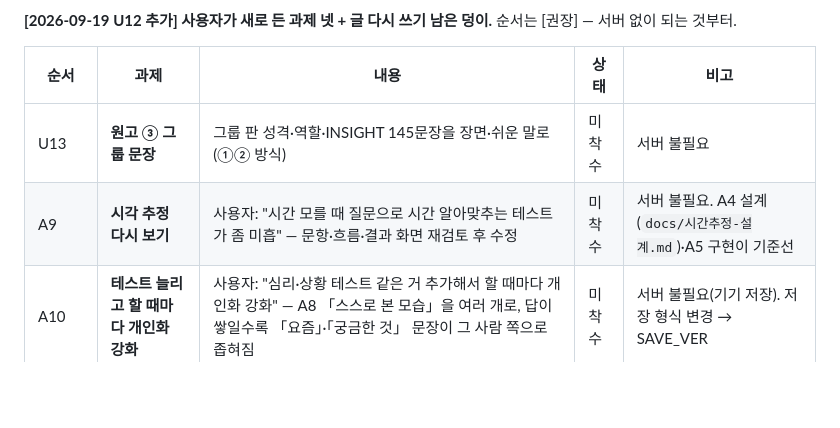
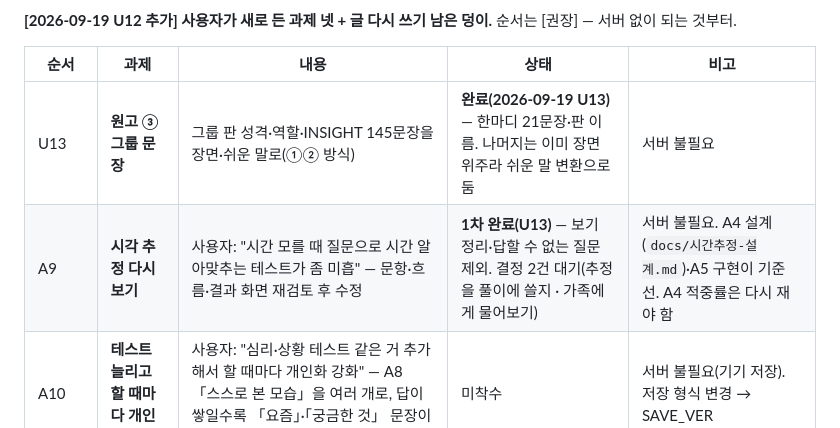
Before and after one commit to shyquisyz/group-saju, a Markdown page: docs/로드맵.md, the part around the change. GitHub-like rendering; blank space fills up the shorter version.

```diff
--- a/docs/로드맵.md
+++ b/docs/로드맵.md
@@ -75,8 +75,8 @@
 
 | 순서 | 과제 | 내용 | 상태 | 비고 |
 |---|---|---|---|---|
-| U13 | **원고 ③ 그룹 문장** | 그룹 판 성격·역할·INSIGHT 145문장을 장면·쉬운 말로(①② 방식) | 미착수 | 서버 불필요 |
-| A9 | **시각 추정 다시 보기** | 사용자: "시간 모를 때 질문으로 시간 알아맞추는 테스트가 좀 미흡" — 문항·흐름·결과 화면 재검토 후 수정 | 미착수 | 서버 불필요. A4 설계(`docs/시간추정-설계.md`)·A5 구현이 기준선 |
+| U13 | **원고 ③ 그룹 문장** | 그룹 판 성격·역할·INSIGHT 145문장을 장면·쉬운 말로(①② 방식) | **완료(2026-09-19 U13)** — 한마디 21문장·판 이름. 나머지는 이미 장면 위주라 쉬운 말 변환으로 둠 | 서버 불필요 |
+| A9 | **시각 추정 다시 보기** | 사용자: "시간 모를 때 질문으로 시간 알아맞추는 테스트가 좀 미흡" — 문항·흐름·결과 화면 재검토 후 수정 | **1차 완료(U13)** — 보기 정리·답할 수 없는 질문 제외. 결정 2건 대기(추정을 풀이에 쓸지 · 가족에게 물어보기) | 서버 불필요. A4 설계(`docs/시간추정-설계.md`)·A5 구현이 기준선. A4 적중률은 다시 재야 함 |
 | A10 | **테스트 늘리고 할 때마다 개인화 강화** | 사용자: "심리·상황 테스트 같은 거 추가해서 할 때마다 개인화 강화" — A8 「스스로 본 모습」을 여러 개로, 답이 쌓일수록 「요즘」·「궁금한 것」 문장이 그 사람 쪽으로 좁혀짐 | 미착수 | 서버 불필요(기기 저장). 저장 형식 변경 → SAVE_VER |
 | B1~B4 | **친구·가족 계정 연동** | 위 6번 행과 같은 일감 — 로그인·코드 교환·연동 목록·그룹 초대 | 미착수 | B0 결정 5건 대기 |
 | D2 | **질문하면 추가 비용** | 사용자: "질문하면 추가비용 받기" — 「궁금한 것」 너머 자유 질문에 답(8번 L6 LLM 문장화) + 결제 | 미착수 | 결제(D)·서버(B)·사업자(C)가 전제 |
```
Also changed, not shown: docs/reports/2026-09-19-U13-새인연-그룹원고-시각추정.md (added, +42 -0 lines), docs/현황.md (+2 -0 lines).
